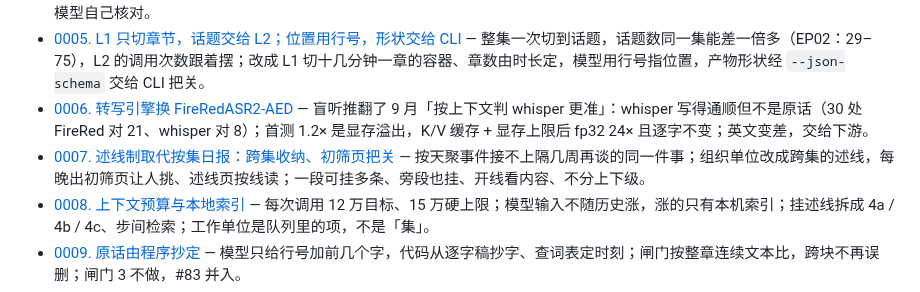
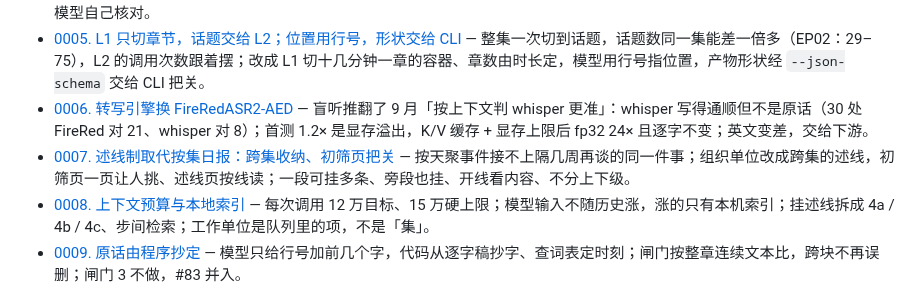
Before and after one commit to kildren-coder/story-machine, a Markdown page: docs/adr/README.md, the part around the change. Drawn GitHub-style.

```diff
--- a/docs/adr/README.md
+++ b/docs/adr/README.md
@@ -38,7 +38,7 @@ Later findings go into the existing ADR as dated additions under **Consequences*
 - [0004. 分层无头流水线](0004-分层无头流水线.md) — 一层一个无头调用，前一层输出是后一层输入；每层单独定 model 与 effort；机械闸门在代码里，不让模型自己核对。
 - [0005. L1 只切章节，话题交给 L2；位置用行号，形状交给 CLI](0005-L1切章节-L2切话题.md) — 整集一次切到话题，话题数同一集能差一倍多（EP02：29–75），L2 的调用次数跟着摆；改成 L1 切十几分钟一章的容器、章数由时长定，模型用行号指位置，产物形状经 `--json-schema` 交给 CLI 把关。
 - [0006. 转写引擎换 FireRedASR2-AED](0006-转写引擎换FireRed.md) — 盲听推翻了 9 月「按上下文判 whisper 更准」：whisper 写得通顺但不是原话（30 处 FireRed 对 21、whisper 对 8）；首测 1.2× 是显存溢出，K/V 缓存 + 显存上限后 fp32 24× 且逐字不变；英文变差，交给下游。
-- [0007. 述线制取代按集日报：跨集收纳、初筛页把关](0007-述线制取代按集日报.md) — 按天聚事件接不上隔几周再谈的同一件事；组织单位改成跨集的述线，每晚出初筛页让人挑、述线页按线读；一段可挂多条、旁段也挂、开线看内容、不分上下级。
+- [0007. 述线制取代按集日报：跨集收纳、初筛页把关](0007-述线制取代按集日报.md) — 按天聚事件接不上隔几周再谈的同一件事；组织单位改成跨集的述线，初筛页一页让人挑、述线页按线读；一段可挂多条、旁段也挂、开线看内容、不分上下级。
 - [0008. 上下文预算与本地索引](0008-上下文预算与本地索引.md) — 每次调用 12 万目标、15 万硬上限；模型输入不随历史涨，涨的只有本机索引；挂述线拆成 4a / 4b / 4c、步间检索；工作单位是队列里的项，不是「集」。
 - [0009. 原话由程序抄定](0009-原话由程序抄定.md) — 模型只给行号加前几个字，代码从逐字稿抄字、查词表定时刻；闸门按整章连续文本比，跨块不再误删；闸门 3 不做，#83 并入。
 - [0010. 听错与黑话](0010-听错与黑话.md) — 本地大模型改正本否决（抽样错 26 对 13）；L2 近音改正并列出、黑话按依据三档；正字是每晚按词排队的处理阶段，改字表不改写，确认过的词回灌两份词表。
```
Also changed, not shown: docs/adr/0007-述线制取代按集日报.md (+14 -10 lines).
